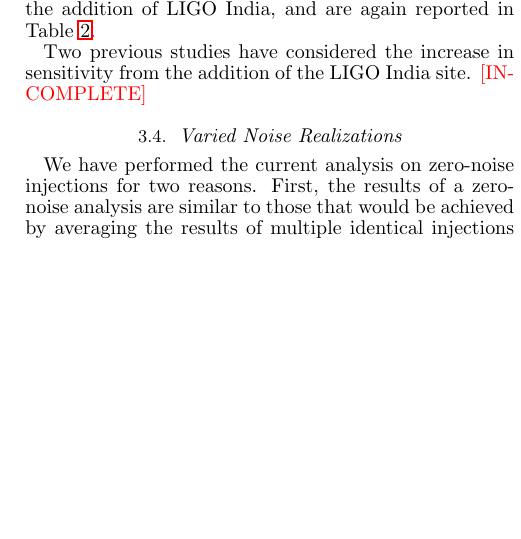
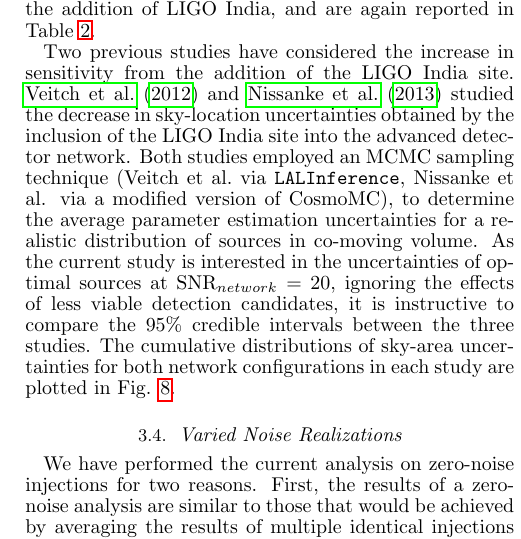
Before and after one commit to carlrodriguez/bnsProject, a LaTeX document (doc/paper.tex): part of one column of page 9 of 13, cut so that both start at the same text, the shorter picture padded with empty space. Compiled offline with pdfLaTeX.

Commit message:
ALMOST fixed everything

```diff
--- a/doc/paper.tex
+++ b/doc/paper.tex
@@ -864,8 +864,17 @@ recovers all signals to less than 14 $\mathrm{deg}^2$ (45 $\mathrm{deg}^2$).
 The median quantitative results for the two network configurations show a similar
  benefit with the addition of LIGO India, and are again reported in Table \ref{ciTableExtrinsic}.
 
-Two previous studies have considered the increase in sensitivity from the addition of the LIGO India site. \carl{[INCOMPLETE]}
-
+Two previous studies have considered the increase in sensitivity from the addition of the
+LIGO India site. \cite{Veitch2012} and \cite{Nissanke2013} studied the decrease in
+sky-location uncertainties obtained by the inclusion of the LIGO India site
+into the advanced detector network.  Both studies employed an MCMC sampling technique
+(Veitch et al.\ via \texttt{LALInference}, Nissanke et al. via a modified version of CosmoMC),
+to determine the average parameter estimation uncertainties for a realistic distribution
+of sources in co-moving volume.  As the current study is interested in the uncertainties
+of optimal sources at $\text{SNR}_{network}=20$, ignoring the effects of less viable
+detection candidates, it is instructive to compare the $95\%$ credible intervals
+between the three studies.  The cumulative distributions of sky-area uncertainties
+for both network configurations in each study are plotted in Fig. \ref{compSky}.
 
 \begin{figure*}[ht!]
   \centering \includegraphics[angle=0,scale=0.4, trim=5cm 2cm 3cm
@@ -897,3 +918,5 @@ Two previous studies have considered the increase in sensitivity from the additi
+ \label{compSky}
+\end{figure}
 
 \subsection{Varied Noise Realizations}
 \label{noiseSection}
```
Also changed, not shown: doc/noisePDF.pdf, doc/paper.tex (14 more changed lines), 2 other files.
